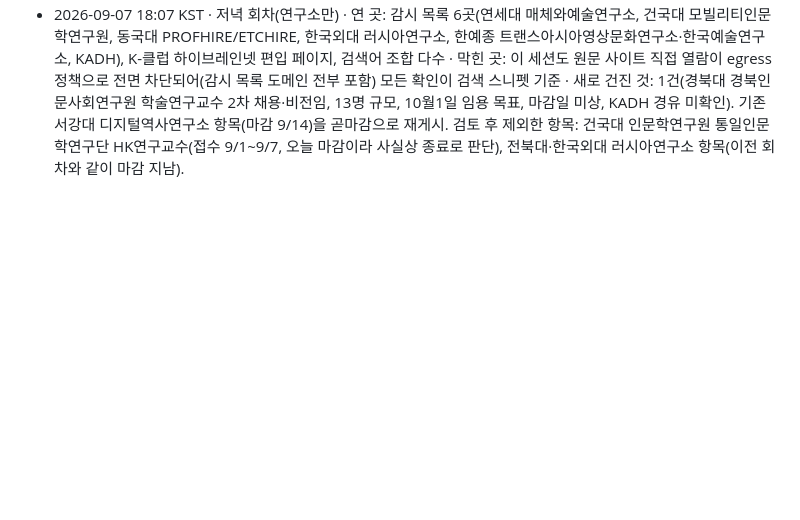
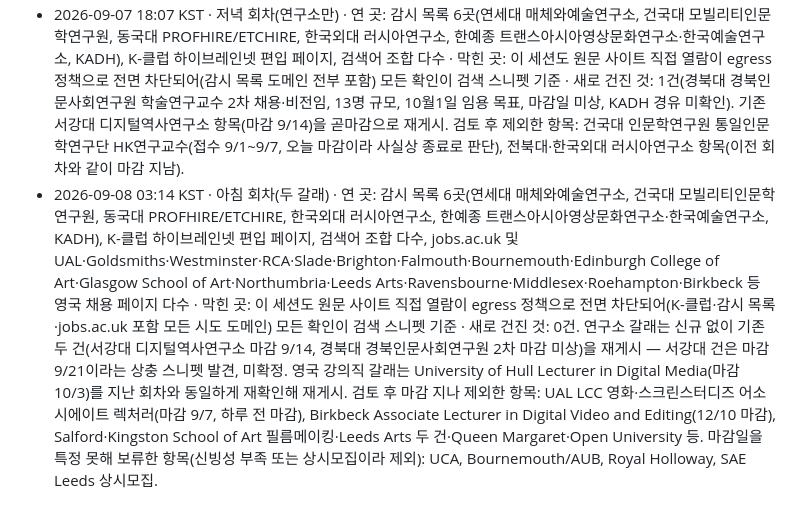
Before and after one commit to eeruwang/loggia, a Markdown page: jobs/log.md, the part around the change. Rendered like a GitHub page; blank space fills up the shorter version.

Commit message:
jobs/log: 2026-09-08 아침 회차 기록

```diff
--- a/jobs/log.md
+++ b/jobs/log.md
@@ -3,3 +3,4 @@
 - 2026-09-06 18:05 KST · 저녁 회차(연구소만) · 연 곳: 감시 목록 6곳(연세대 매체와예술연구소, 건국대 모빌리티인문학연구원, 동국대 PROFHIRE/ETCHIRE, 한국외대 러시아연구소, 한예종 트랜스아시아영상문화연구소·한국예술연구소, KADH), K-클럽 하이브레인넷 편입 페이지, 검색어 조합 다수 · 막힌 곳: 이 세션은 원문 사이트 직접 열람이 egress 정책으로 전면 차단되어(jobs.ac.uk 포함 임의 도메인도 동일) 모든 확인이 검색 스니펫 기준 · 새로 건진 것: 0건. 기존 서강대 디지털역사연구소 항목(마감 9/14, 미확인)을 곧마감으로 재게시. 전북대 전북인문사회연구원(접수 7/27~8/5)과 한국외대 러시아연구소 HK연구교수 공고는 마감 지나 제외.
 - 2026-09-07 03:06 KST · 아침 회차(두 갈래) · 연 곳: 감시 목록 6곳(연세대 매체와예술연구소, 건국대 모빌리티인문학연구원, 동국대 PROFHIRE/ETCHIRE, 한국외대 러시아연구소, 한예종 트랜스아시아영상문화연구소·한국예술연구소, KADH), K-클럽 하이브레인넷 편입 페이지, 검색어 조합 다수, jobs.ac.uk 및 UAL·Goldsmiths·Birkbeck·Bristol·Falmouth·Bournemouth·Edinburgh College of Art·Kingston School of Art·Ravensbourne 등 영국 채용 페이지 다수 · 막힌 곳: 이 세션도 원문 사이트 직접 열람이 egress 정책으로 전면 차단되어 모든 확인이 검색 스니펫 기준 · 새로 건진 것: 1건(영국 강의직, University of Hull Lecturer in Digital Media, 마감 10/3). 연구소 갈래는 신규 없이 기존 서강대 디지털역사연구소 항목(마감 9/14)을 곧마감으로 재게시. UAL LCC 영화·스크린스터디즈(마감 9/7, 오늘)도 곧마감으로 재게시. 검토 후 마감 지나 제외한 항목: Birkbeck 두 건(HK, 12/10 및 6/2 마감), Falmouth(8/10 마감), Bristol Lecturer in Narrative Design(6/9 마감) 및 Senior Lecturer in Immersive & Digital Media(1/11 마감), Keele(8/12 마감), Goldsmiths Lecturer in Digital Media(8/3 마감), UEA(5/29 마감), Manchester(6/3 마감), UAL Hybrid Environments(8/19 마감).
 - 2026-09-07 18:07 KST · 저녁 회차(연구소만) · 연 곳: 감시 목록 6곳(연세대 매체와예술연구소, 건국대 모빌리티인문학연구원, 동국대 PROFHIRE/ETCHIRE, 한국외대 러시아연구소, 한예종 트랜스아시아영상문화연구소·한국예술연구소, KADH), K-클럽 하이브레인넷 편입 페이지, 검색어 조합 다수 · 막힌 곳: 이 세션도 원문 사이트 직접 열람이 egress 정책으로 전면 차단되어(감시 목록 도메인 전부 포함) 모든 확인이 검색 스니펫 기준 · 새로 건진 것: 1건(경북대 경북인문사회연구원 학술연구교수 2차 채용·비전임, 13명 규모, 10월1일 임용 목표, 마감일 미상, KADH 경유 미확인). 기존 서강대 디지털역사연구소 항목(마감 9/14)을 곧마감으로 재게시. 검토 후 제외한 항목: 건국대 인문학연구원 통일인문학연구단 HK연구교수(접수 9/1~9/7, 오늘 마감이라 사실상 종료로 판단), 전북대·한국외대 러시아연구소 항목(이전 회차와 같이 마감 지남).
+- 2026-09-08 03:14 KST · 아침 회차(두 갈래) · 연 곳: 감시 목록 6곳(연세대 매체와예술연구소, 건국대 모빌리티인문학연구원, 동국대 PROFHIRE/ETCHIRE, 한국외대 러시아연구소, 한예종 트랜스아시아영상문화연구소·한국예술연구소, KADH), K-클럽 하이브레인넷 편입 페이지, 검색어 조합 다수, jobs.ac.uk 및 UAL·Goldsmiths·Westminster·RCA·Slade·Brighton·Falmouth·Bournemouth·Edinburgh College of Art·Glasgow School of Art·Northumbria·Leeds Arts·Ravensbourne·Middlesex·Roehampton·Birkbeck 등 영국 채용 페이지 다수 · 막힌 곳: 이 세션도 원문 사이트 직접 열람이 egress 정책으로 전면 차단되어(K-클럽·감시 목록·jobs.ac.uk 포함 모든 시도 도메인) 모든 확인이 검색 스니펫 기준 · 새로 건진 것: 0건. 연구소 갈래는 신규 없이 기존 두 건(서강대 디지털역사연구소 마감 9/14, 경북대 경북인문사회연구원 2차 마감 미상)을 재게시 — 서강대 건은 마감 9/21이라는 상충 스니펫 발견, 미확정. 영국 강의직 갈래는 University of Hull Lecturer in Digital Media(마감 10/3)를 지난 회차와 동일하게 재확인해 재게시. 검토 후 마감 지나 제외한 항목: UAL LCC 영화·스크린스터디즈 어소시에이트 렉처러(마감 9/7, 하루 전 마감), Birkbeck Associate Lecturer in Digital Video and Editing(12/10 마감), Salford·Kingston School of Art 필름메이킹·Leeds Arts 두 건·Queen Margaret·Open University 등. 마감일을 특정 못해 보류한 항목(신빙성 부족 또는 상시모집이라 제외): UCA, Bournemouth/AUB, Royal Holloway, SAE Leeds 상시모집.
```
